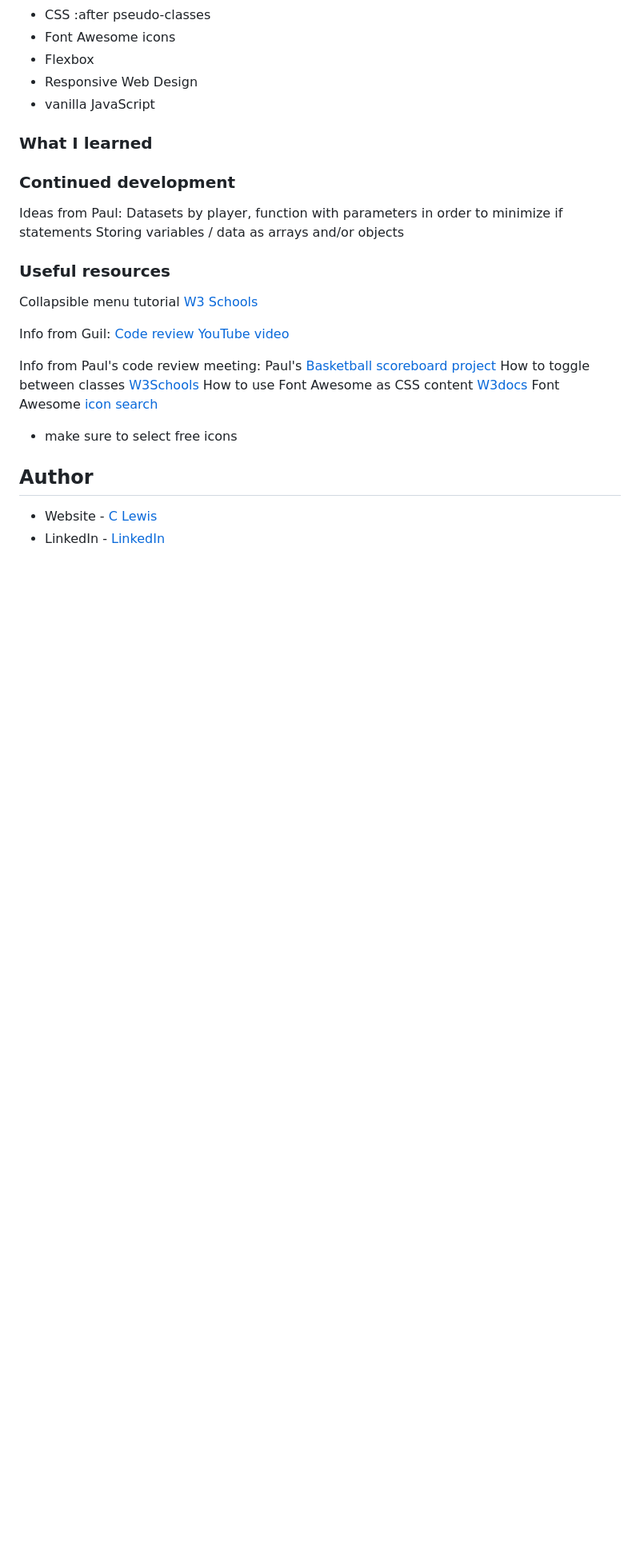
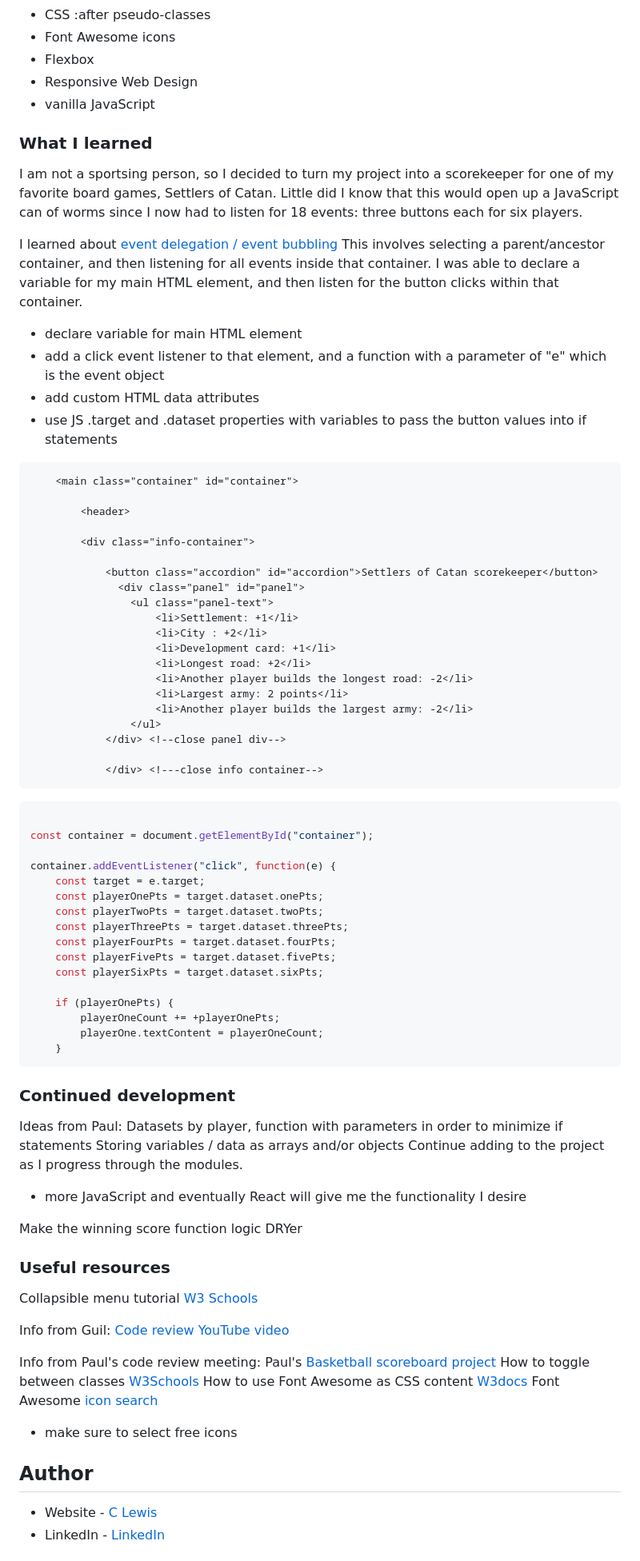
Before and after one commit to casserole27/scoreboard-app, a Markdown page: README.md, the part around the change printed below. Shown: that part at 80% size. Drawn GitHub-style; blank space fills up the shorter version.

````diff
--- a/README.md
+++ b/README.md
@@ -105,11 +108,66 @@ Check markup and accessibility
 
 ### What I learned
 
+I am not a sportsing person, so I decided to turn my project into a scorekeeper for one of my favorite board games, Settlers of Catan. Little did I know that this would open up a JavaScript can of worms since I now had to listen for 18 events: three buttons each for six players.
+
+I learned about [event delegation / event bubbling](https://www.youtube.com/watch?v=oot4h8oM_hI&t=271s)
+This involves selecting a parent/ancestor container, and then listening for all events inside that container. I was able to declare a variable for my main HTML element, and then listen for the button clicks within that container.
+- declare variable for main HTML element
+- add a click event listener to that element, and a function with a parameter of "e" which is the event object
+- add custom HTML data attributes
+- use JS .target and .dataset properties with variables to pass the button values into if statements
+
+```html
+    <main class="container" id="container">
+
+        <header>
+
+        <div class="info-container">
+
+            <button class="accordion" id="accordion">Settlers of Catan scorekeeper</button>
+              <div class="panel" id="panel">
+                <ul class="panel-text">
+                    <li>Settlement: +1</li>
+                    <li>City : +2</li>
+                    <li>Development card: +1</li>
+                    <li>Longest road: +2</li>
+                    <li>Another player builds the longest road: -2</li>
+                    <li>Largest army: 2 points</li>
+                    <li>Another player builds the largest army: -2</li>
+                </ul>
+            </div> <!--close panel div-->
+
+            </div> <!---close info container-->
+```
+
+```javascript
+
+const container = document.getElementById("container");
+
+container.addEventListener("click", function(e) {
+    const target = e.target;
+    const playerOnePts = target.dataset.onePts;
+    const playerTwoPts = target.dataset.twoPts;
+    const playerThreePts = target.dataset.threePts;
+    const playerFourPts = target.dataset.fourPts;
+    const playerFivePts = target.dataset.fivePts;
+    const playerSixPts = target.dataset.sixPts;
+
+    if (playerOnePts) {
+        playerOneCount += +playerOnePts;
+        playerOne.textContent = playerOneCount;
+    }
+```
+
 ### Continued development
 
 Ideas from Paul:
 Datasets by player, function with parameters in order to minimize if statements
 Storing variables / data as arrays and/or objects
+Continue adding to the project as I progress through the modules.
+ - more JavaScript and eventually React will give me the functionality I desire
+
+Make the winning score function logic DRYer
 
 ### Useful resources
 
````
Also changed, not shown: other parts of README.md (+3 -0 lines), scoreboard-desktop.png (added), scoreboard-mobile.png (added), 2 other files.
